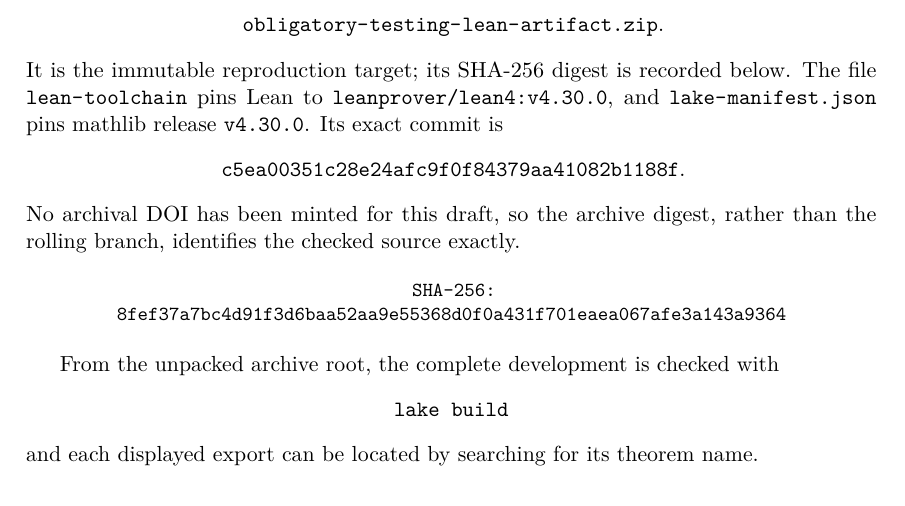
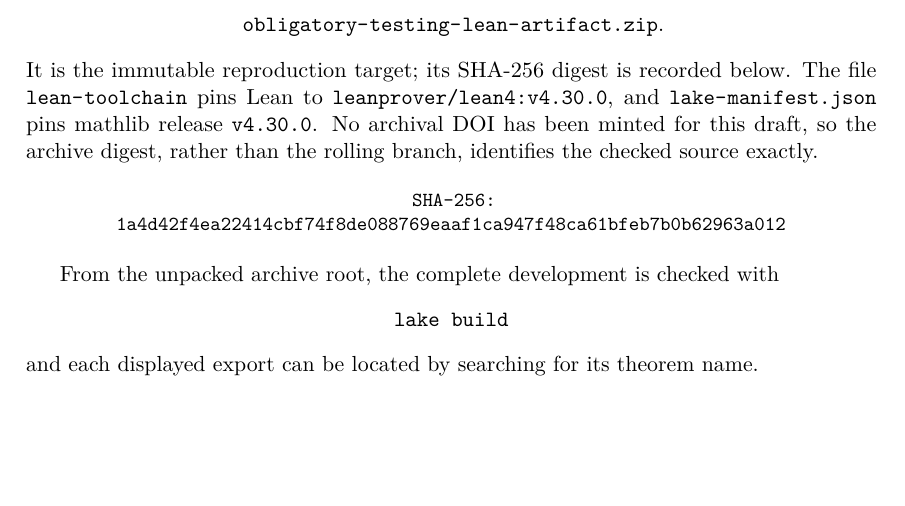
Before and after one commit to vaclavrozhon/obligatory-testing, a LaTeX document (Exact-Deterministic-Ratios-Uniform-Testing-arXiv-source/lean_appendix.tex, which reads Exact-Deterministic-Ratios-Uniform-Testing-arXiv-source/formal_verification.tex): part of page 12 of 12, cut so that both start at the same text, the shorter picture padded with empty space. Compiled offline with pdfLaTeX.

Commit message:
Refresh Lean audit artifact

```diff
--- a/Exact-Deterministic-Ratios-Uniform-Testing-arXiv-source/formal_verification.tex
+++ b/Exact-Deterministic-Ratios-Uniform-Testing-arXiv-source/formal_verification.tex
@@ -687,18 +687,14 @@ The accompanying source archive is
 It is the immutable reproduction target; its SHA-256 digest is recorded
 below.  The file \path{lean-toolchain} pins Lean to
 \texttt{leanprover/lean4:v4.30.0}, and \path{lake-manifest.json} pins mathlib
-release \texttt{v4.30.0}.  Its exact commit is
-\begin{center}
-\path{c5ea00351c28e24afc9f0f84379aa41082b1188f}.
-\end{center}
-No archival DOI has been
+release \texttt{v4.30.0}.  No archival DOI has been
 minted for this draft, so the archive digest, rather than the rolling branch,
 identifies the checked source exactly.
 
 \begin{center}
 \small\ttfamily
 SHA-256:\par
-8fef37a7bc4d91f3d6baa52aa9e55368d0f0a431f701eaea067afe3a143a9364
+1a4d42f4ea22414cbf74f8de088769eaaf1ca947f48ca61bfeb7b0b62963a012
 \end{center}
 
 From the unpacked archive root, the complete development is checked with
```
Also changed, not shown: Exact-Deterministic-Ratios-Uniform-Testing-arXiv-source/lean_appendix.pdf, README.md, 2 other files.
